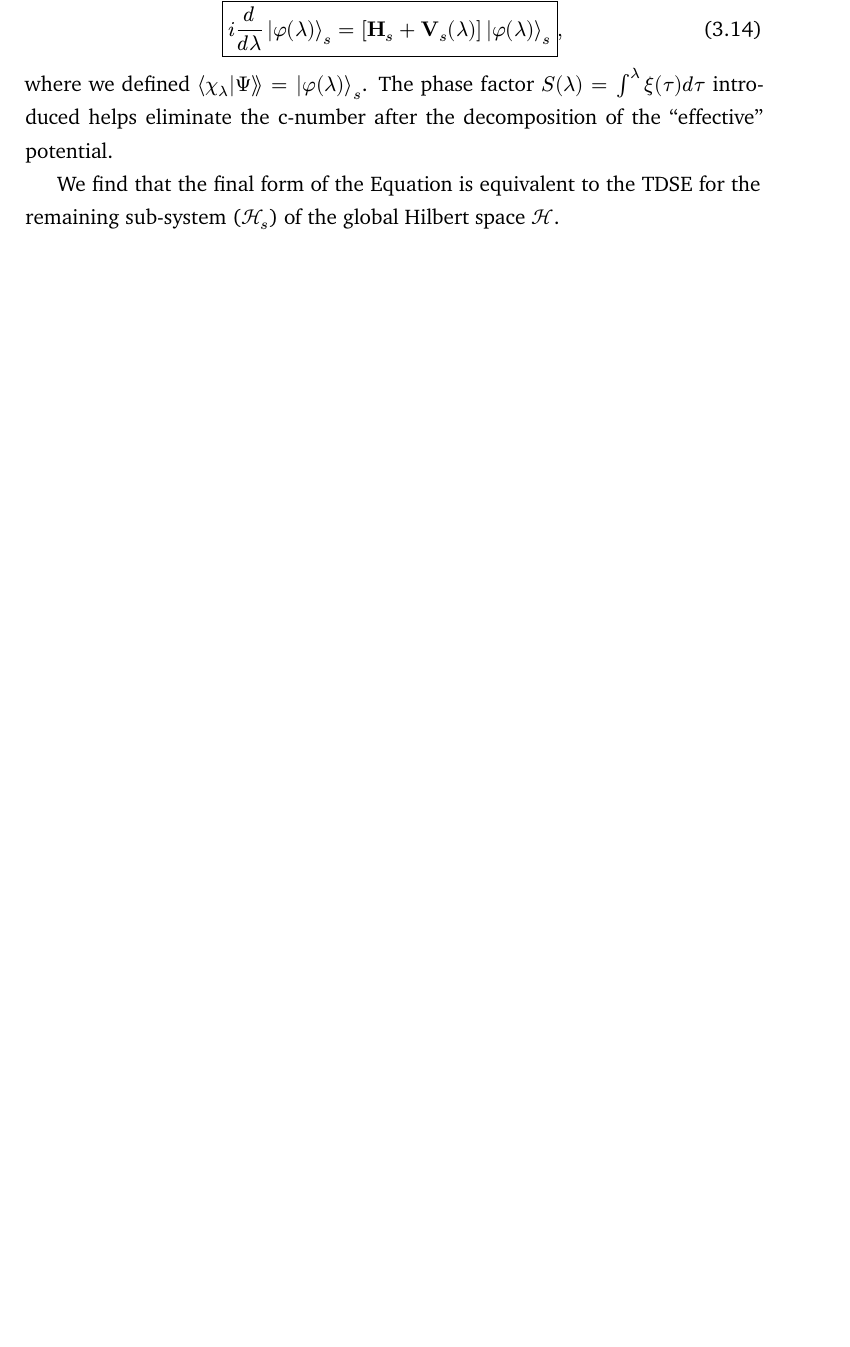
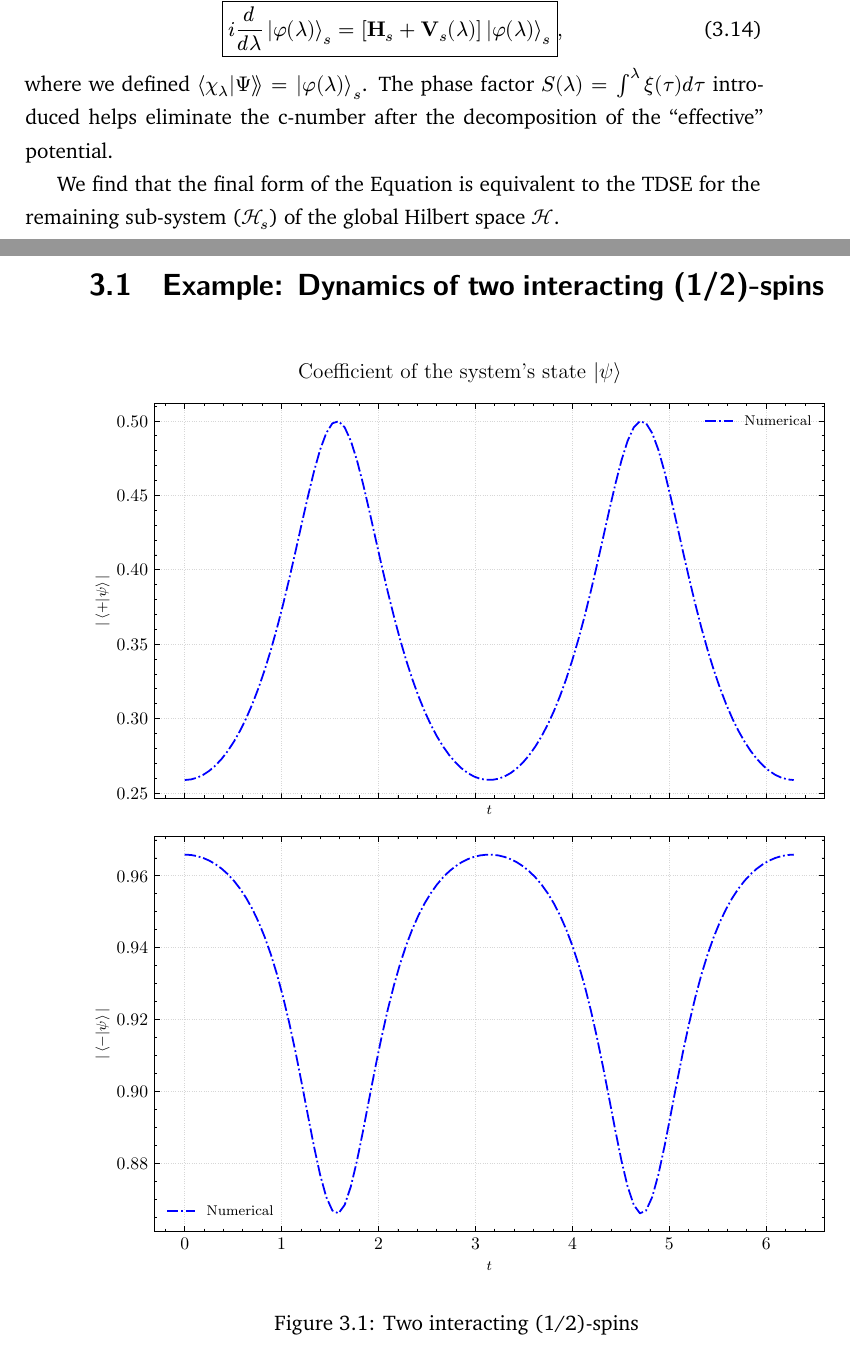
Before and after one commit to dev-aditya/PRJ502-MS-Thesis, a LaTeX thesis (main.tex, which reads chapters/chap3.tex): part of page 22 of 38 before the commit and two parts of pages 22 and 23 of 40 after it, the two joined at a grey line, cut so that both start at the same text, the shorter picture padded with empty space. Compiled offline with XeLaTeX.

Commit message:
Update chapter title and added figures

```diff
--- a/chapters/chap3.tex
+++ b/chapters/chap3.tex
@@ -129,3 +129,9 @@ where we defined \(\innerGlob{\chi_\lambda}{\Psi} = \ket{\varphi(\lambda)}_s\).
 We find that the final form of the Equation is equivalent to the TDSE for the remaining sub-system (\(\mathcal{H}_s\)) of the
 global Hilbert space \(\mathcal{H}\).
 
+\section{Example: Dynamics of two interacting (1/2)-spins}
+
+\begin{figure}[!h]
+    \centering
+    \includegraphics[]{chap3/psi_c1_c2.pdf}
+    \caption{Two interacting (1/2)-spins}
@@ -132 +145,4 @@ global Hilbert space \(\mathcal{H}\).
+    \label{fig:2spin_emerg_pot_RQM}
+\end{figure}
+
 \newpage
```
Also changed, not shown: compiled/main.pdf, figures/Chapter1/figure1.pdf (deleted), figures/chap3/Vx_Vy_Vz.pdf (added), figures/chap3/psi_c1_c2.pdf (added), chapters/chap3.tex (9 more changed lines).
